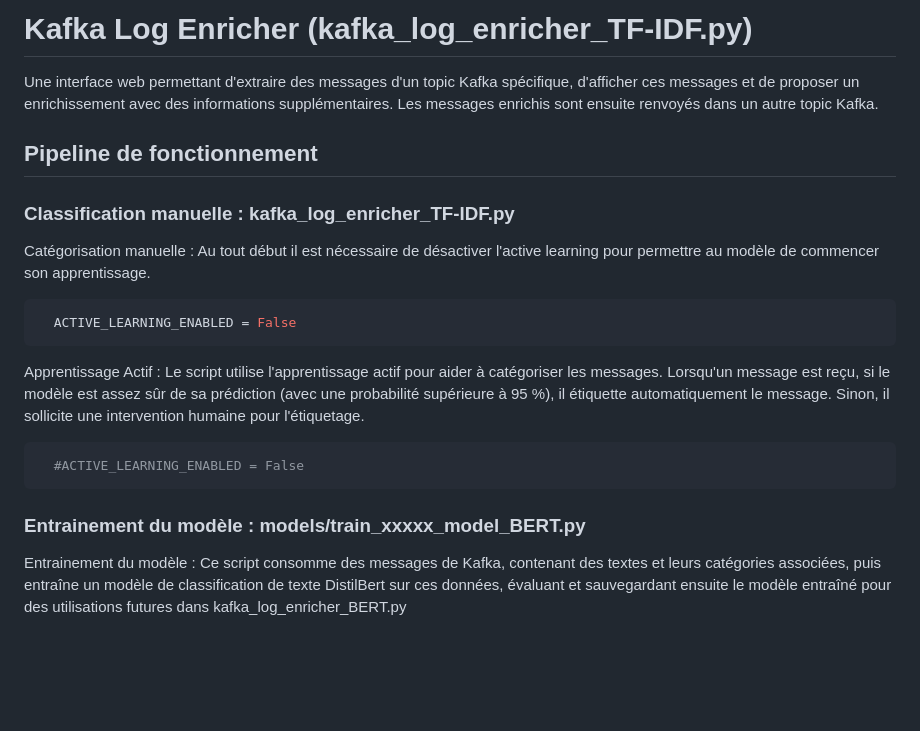
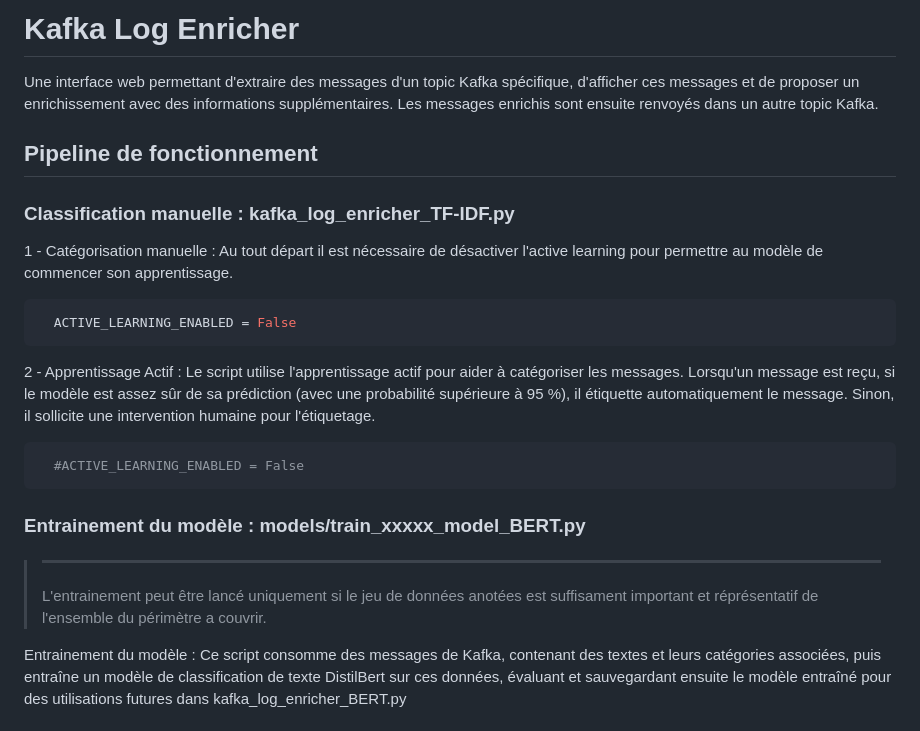
Before and after one commit to NeilOrley/kafka-log-enricher, a Markdown page: README.md, the part around the change. Drawn GitHub-style; blank space fills up the shorter version.

Commit message:
Complete code refacto and deduplication

````diff
--- a/README.md
+++ b/README.md
@@ -1,4 +1,4 @@
-# Kafka Log Enricher (kafka_log_enricher_TF-IDF.py)
+# Kafka Log Enricher
 
 Une interface web permettant d'extraire des messages d'un topic Kafka spécifique, d'afficher ces messages et de proposer un enrichissement avec des informations supplémentaires. Les messages enrichis sont ensuite renvoyés dans un autre topic Kafka.
 
@@ -6,19 +6,23 @@ Une interface web permettant d'extraire des messages d'un topic Kafka spécifiqu
 
 ### Classification manuelle : kafka_log_enricher_TF-IDF.py
 
-Catégorisation manuelle : Au tout début il est nécessaire de désactiver l'active learning pour permettre au modèle de commencer son apprentissage.
+ 1 - Catégorisation manuelle : Au tout départ il est nécessaire de désactiver l'active learning pour permettre au modèle de commencer son apprentissage.
 
   ```bash
     ACTIVE_LEARNING_ENABLED = False
   ```
 
-Apprentissage Actif : Le script utilise l'apprentissage actif pour aider à catégoriser les messages. Lorsqu'un message est reçu, si le modèle est assez sûr de sa prédiction (avec une probabilité supérieure à 95 %), il étiquette automatiquement le message. Sinon, il sollicite une intervention humaine pour l'étiquetage.
+ 2 - Apprentissage Actif : Le script utilise l'apprentissage actif pour aider à catégoriser les messages. Lorsqu'un message est reçu, si le modèle est assez sûr de sa prédiction (avec une probabilité supérieure à 95 %), il étiquette automatiquement le message. Sinon, il sollicite une intervention humaine pour l'étiquetage.
 
   ```bash
     #ACTIVE_LEARNING_ENABLED = False
   ```
 
 ### Entrainement du modèle : models/train_xxxxx_model_BERT.py
+
+> ---
+>
+> L'entrainement peut être lancé uniquement si le jeu de données anotées est suffisament important et réprésentatif de l'ensemble du périmètre a couvrir.
 
 Entrainement du modèle : Ce script consomme des messages de Kafka, contenant des textes et leurs catégories associées, puis entraîne un modèle de classification de texte DistilBert sur ces données, évaluant et sauvegardant ensuite le modèle entraîné pour des utilisations futures dans kafka_log_enricher_BERT.py
 
````
